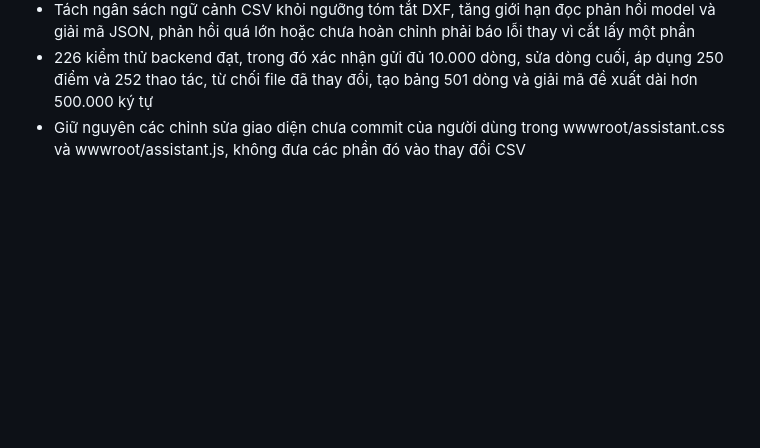
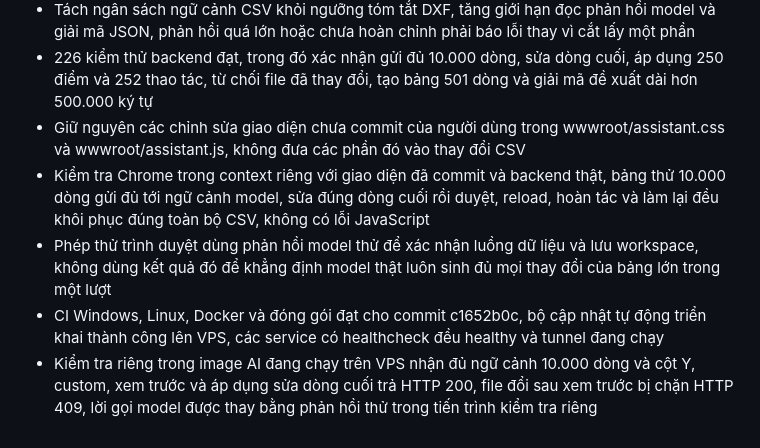
Before and after one commit to NguyenKhoa1290/MapPredictApp, a Markdown page: NHAT_KY_DU_AN.md, the part around the change. GitHub-like rendering; blank space fills up the shorter version.

Commit message:
Record full CSV browser and deployed worker verification

```diff
--- a/NHAT_KY_DU_AN.md
+++ b/NHAT_KY_DU_AN.md
@@ -859,3 +859,7 @@ Chờ thiết kế hệ thống mới từ người dùng. Sau khi nhận, đố
 - Tách ngân sách ngữ cảnh CSV khỏi ngưỡng tóm tắt DXF, tăng giới hạn đọc phản hồi model và giải mã JSON, phản hồi quá lớn hoặc chưa hoàn chỉnh phải báo lỗi thay vì cắt lấy một phần
 - 226 kiểm thử backend đạt, trong đó xác nhận gửi đủ 10.000 dòng, sửa dòng cuối, áp dụng 250 điểm và 252 thao tác, từ chối file đã thay đổi, tạo bảng 501 dòng và giải mã đề xuất dài hơn 500.000 ký tự
 - Giữ nguyên các chỉnh sửa giao diện chưa commit của người dùng trong wwwroot/assistant.css và wwwroot/assistant.js, không đưa các phần đó vào thay đổi CSV
+- Kiểm tra Chrome trong context riêng với giao diện đã commit và backend thật, bảng thử 10.000 dòng gửi đủ tới ngữ cảnh model, sửa đúng dòng cuối rồi duyệt, reload, hoàn tác và làm lại đều khôi phục đúng toàn bộ CSV, không có lỗi JavaScript
+- Phép thử trình duyệt dùng phản hồi model thử để xác nhận luồng dữ liệu và lưu workspace, không dùng kết quả đó để khẳng định model thật luôn sinh đủ mọi thay đổi của bảng lớn trong một lượt
+- CI Windows, Linux, Docker và đóng gói đạt cho commit c1652b0c, bộ cập nhật tự động triển khai thành công lên VPS, các service có healthcheck đều healthy và tunnel đang chạy
+- Kiểm tra riêng trong image AI đang chạy trên VPS nhận đủ ngữ cảnh 10.000 dòng và cột Y, custom, xem trước và áp dụng sửa dòng cuối trả HTTP 200, file đổi sau xem trước bị chặn HTTP 409, lời gọi model được thay bằng phản hồi thử trong tiến trình kiểm tra riêng
```
